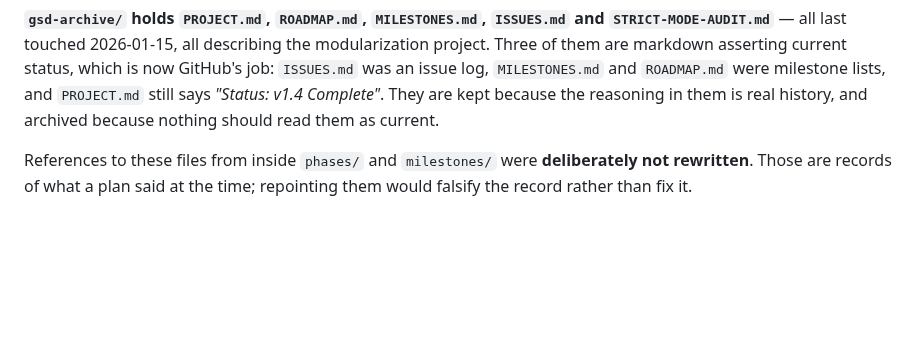
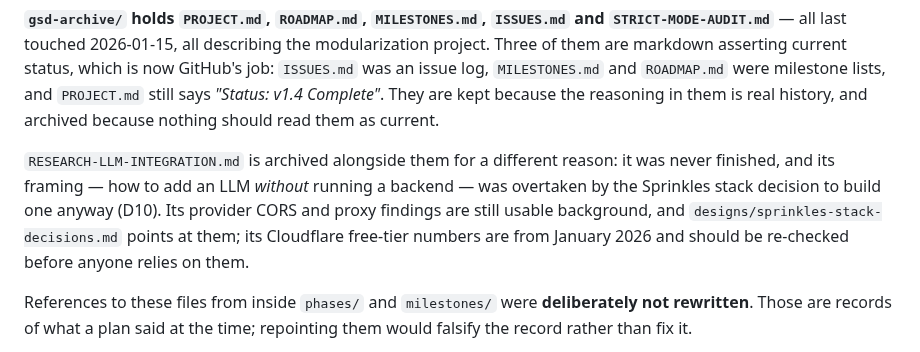
Before and after one commit to jabbermarky/icecream, a Markdown page: GSD.md, the part around the change. Rendered like a GitHub page; blank space fills up the shorter version.

```diff
--- a/GSD.md
+++ b/GSD.md
@@ -48,6 +48,13 @@ which is now GitHub's job: `ISSUES.md` was an issue log, `MILESTONES.md` and
 `ROADMAP.md` were milestone lists, and `PROJECT.md` still says *"Status: v1.4
 Complete"*. They are kept because the reasoning in them is real history, and
 archived because nothing should read them as current.
+
+`RESEARCH-LLM-INTEGRATION.md` is archived alongside them for a different
+reason: it was never finished, and its framing — how to add an LLM *without*
+running a backend — was overtaken by the Sprinkles stack decision to build one
+anyway (D10). Its provider CORS and proxy findings are still usable background,
+and `designs/sprinkles-stack-decisions.md` points at them; its Cloudflare free-tier
+numbers are from January 2026 and should be re-checked before anyone relies on them.
 
 References to these files from inside `phases/` and `milestones/` were
 **deliberately not rewritten**. Those are records of what a plan said at the
```
Also changed, not shown: .planning/designs/sprinkles-stack-decisions.md (+3 -3 lines), .planning/gsd-archive/RESEARCH-LLM-INTEGRATION.md (renamed from .planning/RESEARCH-LLM-INTEGRATION.md).
